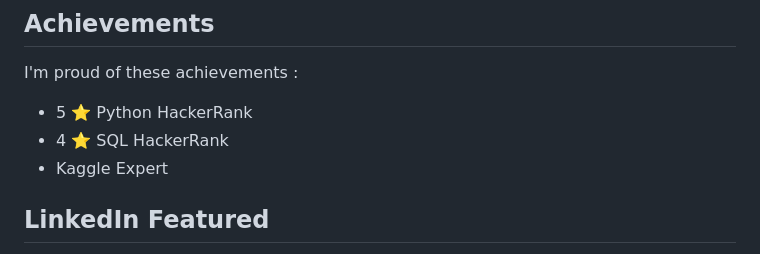
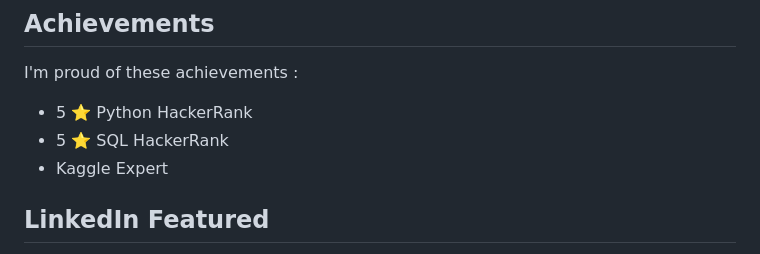
Before and after one commit to RishabhNAK/RishabhNAK.github.io, a Markdown page: README.md, the part around the change. Rendered like a GitHub page.

```diff
--- a/README.md
+++ b/README.md
@@ -71,7 +71,7 @@ Here are some of the certificates and online courses I've completed :
 ## Achievements
 I'm proud of these achievements :
 - 5 ⭐ Python HackerRank
-- 4 ⭐ SQL HackerRank
+- 5 ⭐ SQL HackerRank
 - Kaggle Expert
 
 ## LinkedIn Featured
```
